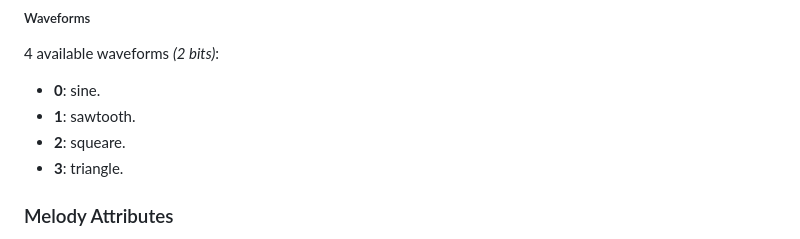
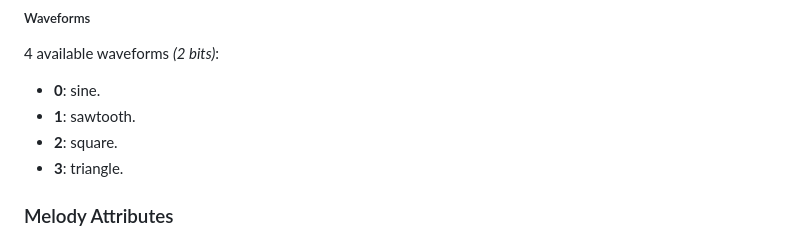
Before and after one commit to danielspk/bytebox-wasm, a Markdown page: README.md, the part around the change. GitHub-like rendering.

Commit message:
Fixs typo in README

```diff
--- a/README.md
+++ b/README.md
@@ -268,7 +268,7 @@ A channel cannot play a new sound while a previous sound is still playing on tha
 
 - **0**: sine.
 - **1**: sawtooth.
-- **2**: squeare.
+- **2**: square.
 - **3**: triangle.
 
 ### Melody Attributes
```
